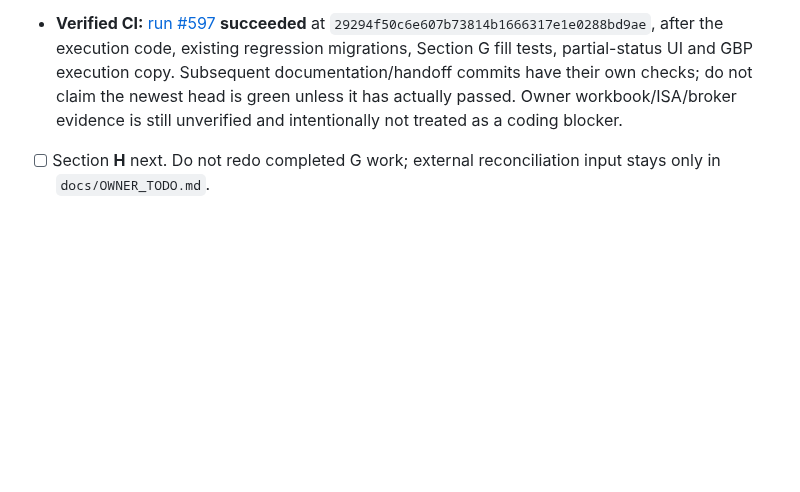
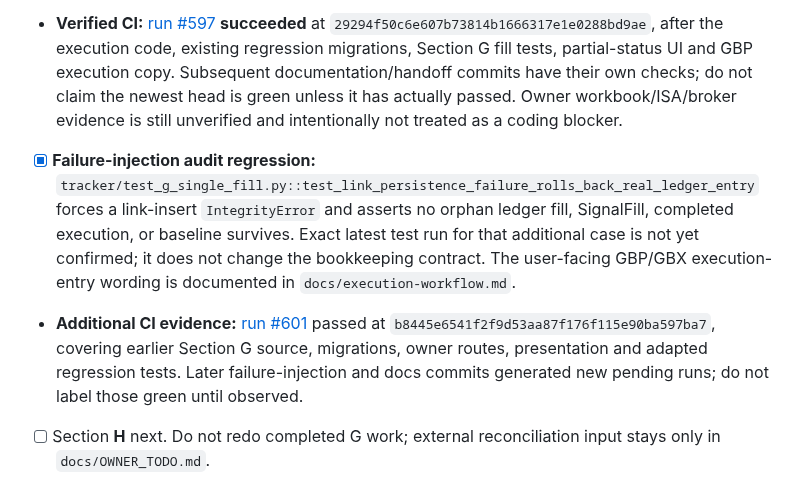
Before and after one commit to Ricas13/wealtharr_v2, a Markdown page: docs/RESUME.md, the part around the change. Drawn GitHub-style; blank space fills up the shorter version.

Commit message:
docs(resume): log G atomic rollback coverage and H-only continuation with verified CI

```diff
--- a/docs/RESUME.md
+++ b/docs/RESUME.md
@@ -119,6 +119,8 @@ Make Wealtharr a strategy-agnostic **tracking and notification** platform for a
 - [x] `tracker/test_g_single_fill.py` and updated `tracker/test_cockpit.py` / `tracker/test_strategy_baseline.py` exercise partial entries, idempotency, oversell rejection, other-activity refusal, owner isolation, matching post-fill quote requirements, ordinary no-reset completion and structured reset identity. All work remains owner-only and has **no broker link or execution authority**.
 - [x] **Final Section G follow-through:** Removed all-at-once fill/rebalance logic from `tracker/cockpit.py` (including the legacy reset creation path), disabled the legacy text-only `confirm_strategy_reset` shortcut, and changed Today partial state to **recording already-executed fills**, not new actionable advice. The server shows unique form field IDs, and the fill page clearly explains actual GBP execution prices and LQQ3 GBX-to-GBP conversion. `docs/execution-workflow.md` is the concise workflow contract; no new trade orders or notifications were introduced.
 - **Verified CI:** [run #597](https://github.com/Ricas13/wealtharr_v2/actions/runs/39299257017) **succeeded** at `29294f50c6e607b73814b1666317e1e0288bd9ae`, after the execution code, existing regression migrations, Section G fill tests, partial-status UI and GBP execution copy. Subsequent documentation/handoff commits have their own checks; do not claim the newest head is green unless it has actually passed. Owner workbook/ISA/broker evidence is still unverified and intentionally not treated as a coding blocker.
+- [x] **Failure-injection audit regression:** `tracker/test_g_single_fill.py::test_link_persistence_failure_rolls_back_real_ledger_entry` forces a link-insert `IntegrityError` and asserts no orphan ledger fill, SignalFill, completed execution, or baseline survives. Exact latest test run for that additional case is not yet confirmed; it does not change the bookkeeping contract. The user-facing GBP/GBX execution-entry wording is documented in `docs/execution-workflow.md`.
+- **Additional CI evidence:** [run #601](https://github.com/Ricas13/wealtharr_v2/actions/runs/39299372701) passed at `b8445e6541f2f9d53aa87f176f115e90ba597ba7`, covering earlier Section G source, migrations, owner routes, presentation and adapted regression tests. Later failure-injection and docs commits generated new pending runs; do not label those green until observed.
 - [ ] Section **H** next. Do not redo completed G work; external reconciliation input stays only in `docs/OWNER_TODO.md`.
 
 ## State / checkpoints
```
